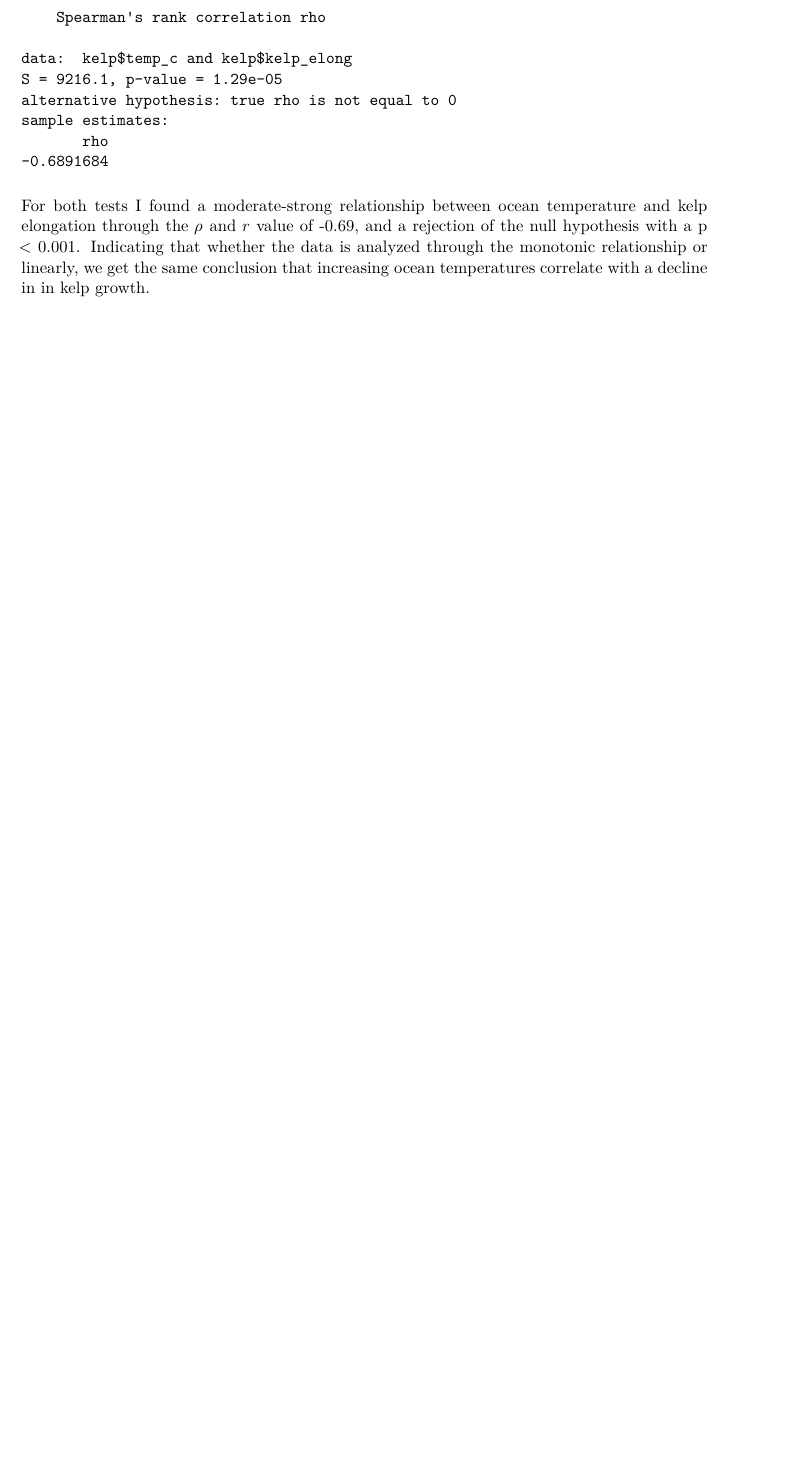
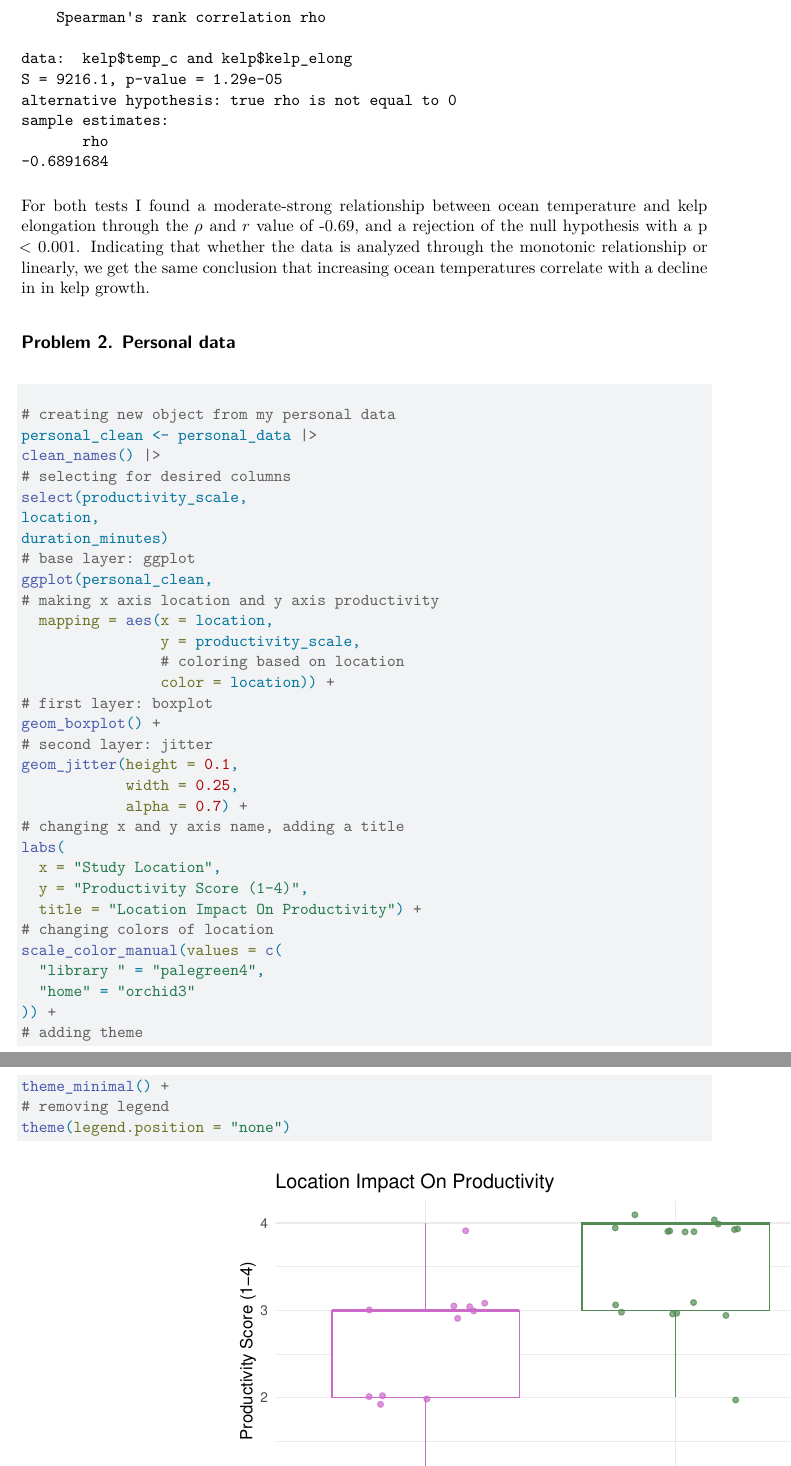
Before and after one commit to eliseclafreniere/ENVS-193DS_homework-03, a Quarto document (code/homework_3.qmd): part of page 6 of 6 before the commit and two parts of pages 6 and 7 of 8 after it, the two joined at a grey line, cut so that both start at the same text, the shorter picture padded with empty space. Rendered offline with R 4.5, knitr and Pandoc in place of Quarto, then LaTeX, with nearby package versions; code that draws random numbers runs with fixed seeds of ours; column names are cleaned by a stand-in for the janitor package.

Commit message:
Added visualizations for personal data

````diff
--- a/code/homework_3.qmd
+++ b/code/homework_3.qmd
@@ -134,3 +134,46 @@
 ```
 
 For both tests I found a moderate-strong relationship between ocean temperature and kelp elongation through the $\rho$ and $r$ value of -0.69, and a rejection of the null hypothesis with a p < 0.001. Indicating that whether the data is analyzed through the monotonic relationship or linearly, we get the same conclusion that increasing ocean temperatures correlate with a decline in in kelp growth.
+
+## Problem 2. Personal data
+
+#### a. Updating visualizations
+
+```{r}
+# creating new object from my personal data
+personal_clean <- personal_data |>
+clean_names() |>
+# selecting for desired columns
+select(productivity_scale,
+location,
+duration_minutes)
+# base layer: ggplot
+ggplot(personal_clean,
+# making x axis location and y axis productivity
+  mapping = aes(x = location,
+                y = productivity_scale,
+                # coloring based on location
+                color = location)) +
+# first layer: boxplot
+geom_boxplot() +
+# second layer: jitter
+geom_jitter(height = 0.1,
+            width = 0.25,
+            alpha = 0.7) +
+# changing x and y axis name, adding a title
+labs(
+  x = "Study Location",
+  y = "Productivity Score (1-4)",
+  title = "Location Impact On Productivity") +
+# changing colors of location
+scale_color_manual(values = c(
+  "library " = "palegreen4",
+  "home" = "orchid3"
+)) +
+# adding theme
+theme_minimal() +
+# removing legend
+theme(legend.position = "none")
+```
+
+```{r}
````
Also changed, not shown: code/homework_3.qmd (24 more changed lines).
